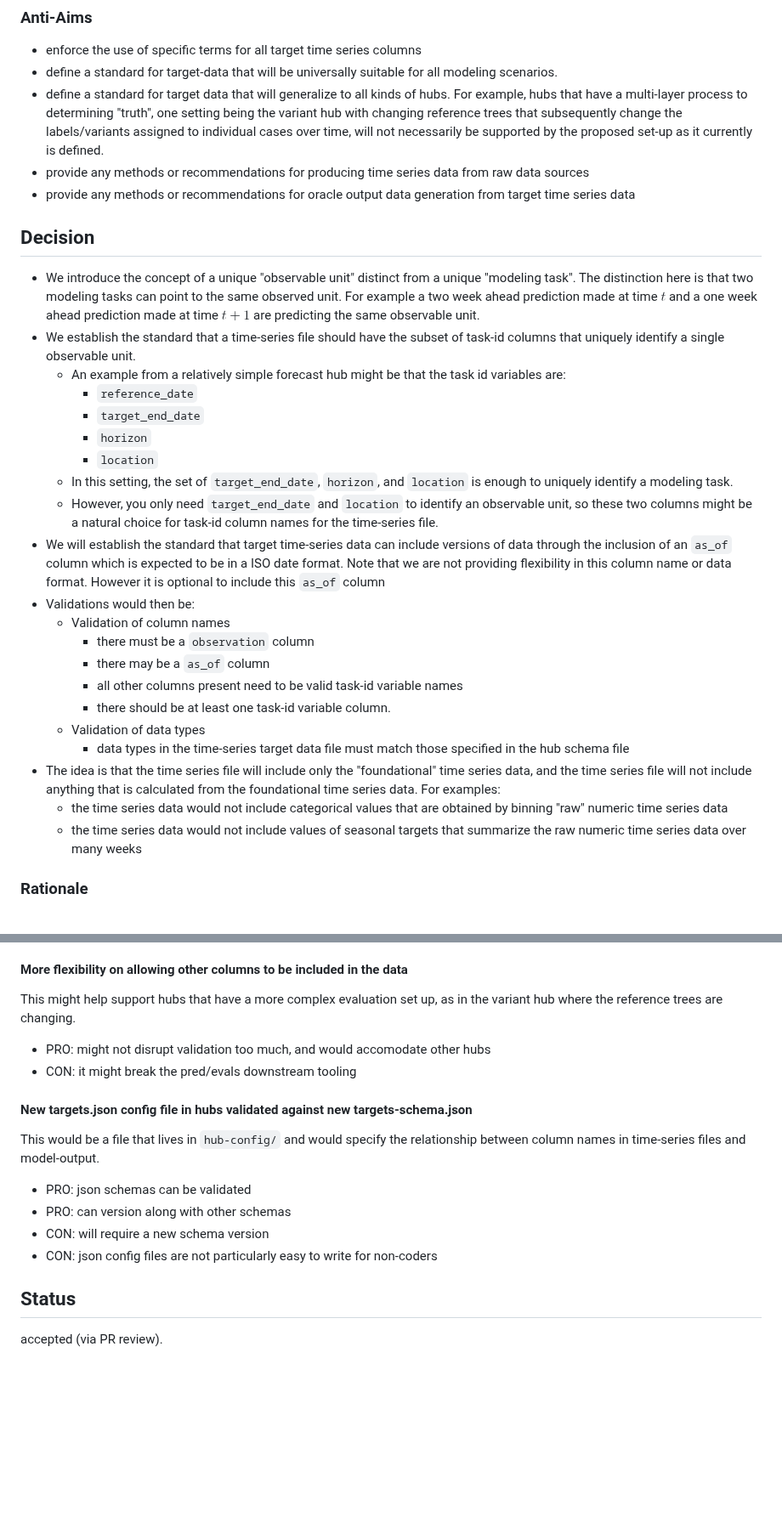
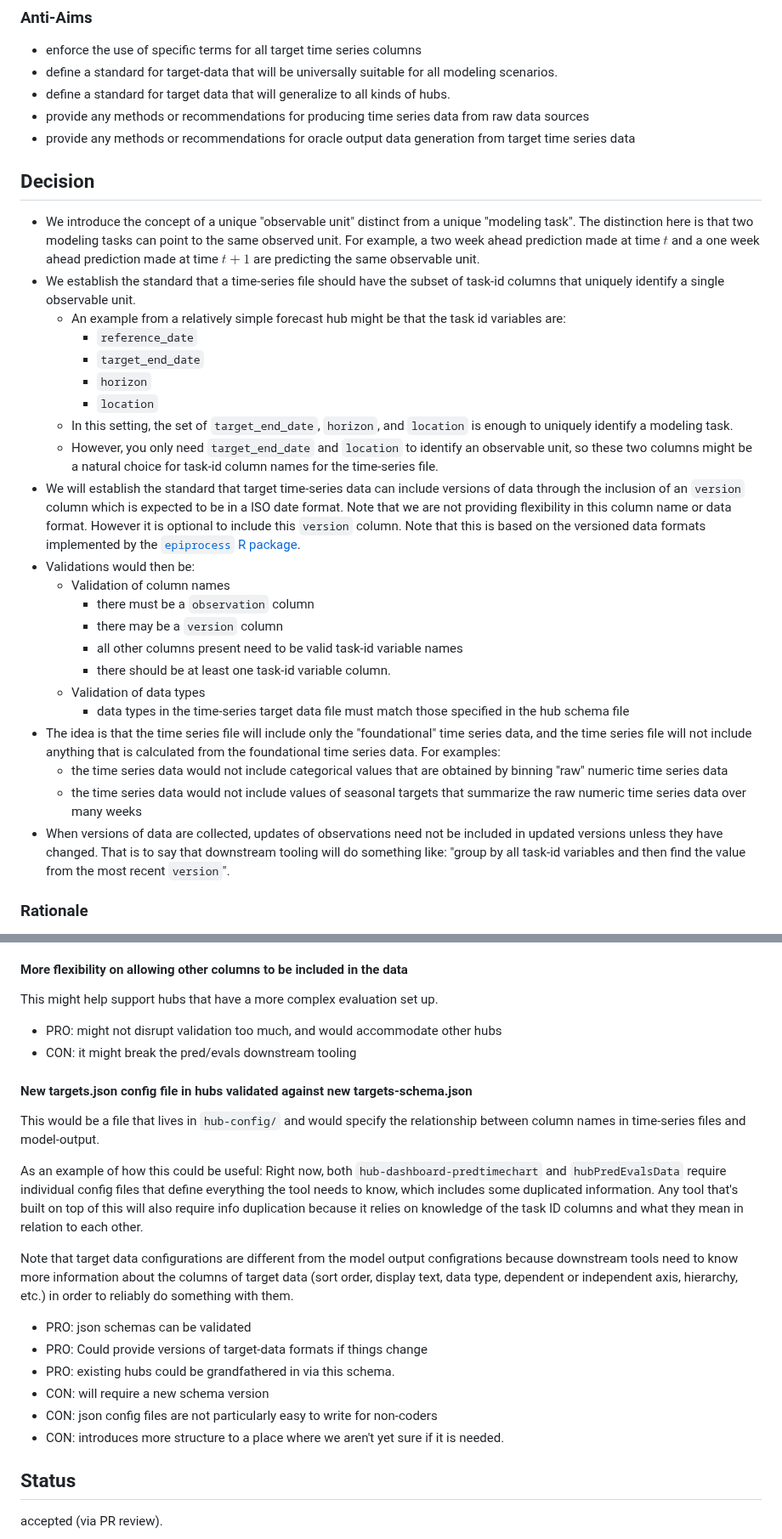
Before and after one commit to reichlab/decisions, a Markdown page: decisions/2025-01-20-target-data-schemas.md, 2 parts joined by grey strips. Shown at 85% size. Drawn GitHub-style; blank space fills up the shorter version.

Commit message:
resolving comments discussions, e.g. removing distracting/confusing references to variant hub and adding addt'l context about the targets.json idea.

```diff
--- a/decisions/2025-01-20-target-data-schemas.md
+++ b/decisions/2025-01-20-target-data-schemas.md
@@ -55,11 +55,6 @@
  - define a standard for target-data that will be universally suitable for all
    modeling scenarios.
  - define a standard for target data that will generalize to all kinds of hubs.
-   For example, hubs that have a multi-layer process to determining "truth",
-   one setting being the variant hub with changing reference trees that
-   subsequently change the labels/variants assigned to individual cases over time,
-   will not necessarily be supported by the proposed set-up as it currently
-   is defined.
  - provide any methods or recommendations for producing time series data from
    raw data sources
  - provide any methods or recommendations for oracle output data generation from
@@ -69,7 +64,7 @@
 
 - We introduce the concept of a unique "observable unit" distinct from a unique
   "modeling task". The distinction here is that two modeling tasks can point
-  to the same observed unit. For example a two week ahead prediction made at
+  to the same observed unit. For example, a two week ahead prediction made at
   time $t$ and a one week ahead prediction made at time $t+1$ are predicting the same
   observable unit.
 - We establish the standard that a time-series file should have the subset of
@@ -86,14 +81,15 @@
     observable unit, so these two columns might be a natural choice for
     task-id column names for the time-series file.
 - We will establish the standard that target time-series data can include
-  versions of data through the inclusion of an `as_of` column which is
+  versions of data through the inclusion of an `version` column which is
   expected to be in a ISO date format. Note that we are not providing
   flexibility in this column name or data format. However it is optional to
-  include this `as_of` column
+  include this `version` column. Note that this is based on the versioned
+  data formats implemented by the [`epiprocess` R package](https://cmu-delphi.github.io/epiprocess/articles/epi_archive.html).
 - Validations would then be:
   - Validation of column names
     - there must be a `observation` column
-    - there may be a `as_of` column
+    - there may be a `version` column
     - all other columns present need to be valid task-id variable names
     - there should be at least one task-id variable column.
   - Validation of data types
@@ -106,6 +102,10 @@
     by binning "raw" numeric time series data
   - the time series data would not include values of seasonal targets that
     summarize the raw numeric time series data over many weeks
+- When versions of data are collected, updates of observations need not be
+  included in updated versions unless they have changed. That is to say that
+  downstream tooling will do something like: "group by all task-id variables
+  and then find the value from the most recent `version`".
 
 ### Rationale
 
@@ -127,10 +127,9 @@ and a low-cost requirement to impose.
 
 #### More flexibility on allowing other columns to be included in the data
 
-This might help support hubs that have a more complex evaluation set up, as
-in the variant hub where the reference trees are changing.
+This might help support hubs that have a more complex evaluation set up.
 
-- PRO: might not disrupt validation too much, and would accomodate other hubs
+- PRO: might not disrupt validation too much, and would accommodate other hubs
 - CON: it might break the pred/evals downstream tooling
 
 
@@ -139,10 +138,24 @@ in the variant hub where the reference trees are changing.
 This would be a file that lives in `hub-config/` and would specify the
 relationship between column names in time-series files and model-output.
 
+As an example of how this could be useful:
+Right now, both `hub-dashboard-predtimechart` and `hubPredEvalsData` require
+individual config files that define everything the tool needs to know, which
+includes some duplicated information. Any tool that's built on top of this will also
+require info duplication because it relies on knowledge of the task ID columns
+and what they mean in relation to each other.
+
+Note that target data configurations are different from the model output
+configrations because downstream tools need to know more information about the
+columns of target data (sort order, display text, data type, dependent or
+independent axis, hierarchy, etc.) in order to reliably do something with them.
+
 - PRO: json schemas can be validated
-- PRO: can version along with other schemas
+- PRO: Could provide versions of target-data formats if things change
+- PRO: existing hubs could be grandfathered in via this schema.
 - CON: will require a new schema version
 - CON: json config files are not particularly easy to write for non-coders
+- CON: introduces more structure to a place where we aren't yet sure if it is needed.
 
 
 ## Status
```
